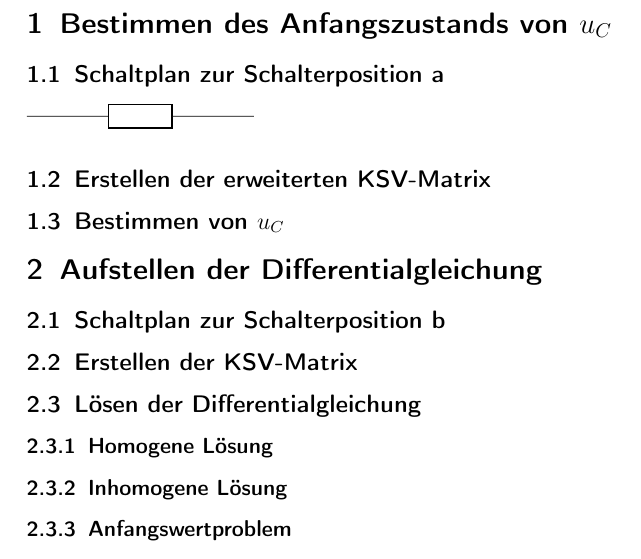
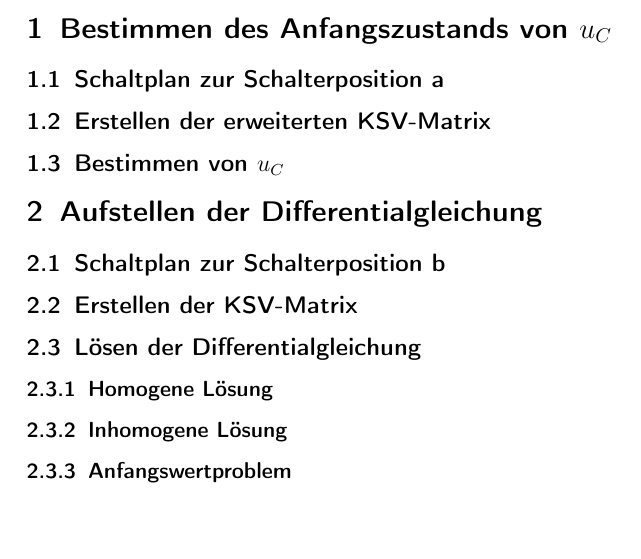
Before and after one commit to MatthiasFottner/Mehrtore, a LaTeX document (UE_3/Latex/GR04_UE_03.tex): part of page 3 of 3, cut so that both start at the same text, the shorter picture padded with empty space. Compiled offline with pdfLaTeX.

Commit message:
updated latex

```diff
--- a/UE_3/Latex/GR04_UE_03.tex
+++ b/UE_3/Latex/GR04_UE_03.tex
@@ -147,14 +147,12 @@
 
 
 
-\section{Bestimmen des Anfangszustands von $u_C$}
+\section{Bestimmen des Anfangszustands von $u_C$} % David
 \subsection{Schaltplan zur Schalterposition a}
-\begin{circuitikz}
-	\draw (0, 1) to [R] (4, 1);
-\end{circuitikz}
+
 \subsection{Erstellen der erweiterten KSV-Matrix}
 \subsection{Bestimmen von $u_C$}
-\section{Aufstellen der Differentialgleichung}
+\section{Aufstellen der Differentialgleichung} % Matthias
 \subsection{Schaltplan zur Schalterposition b}
 \subsection{Erstellen der KSV-Matrix}
 \subsection{Lösen der Differentialgleichung}
```
